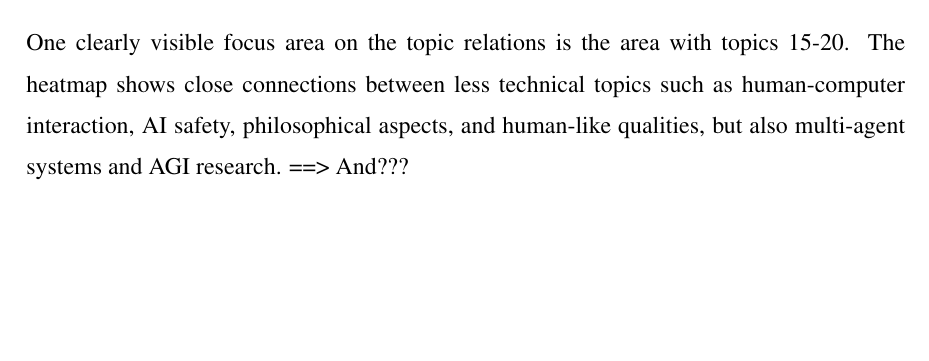
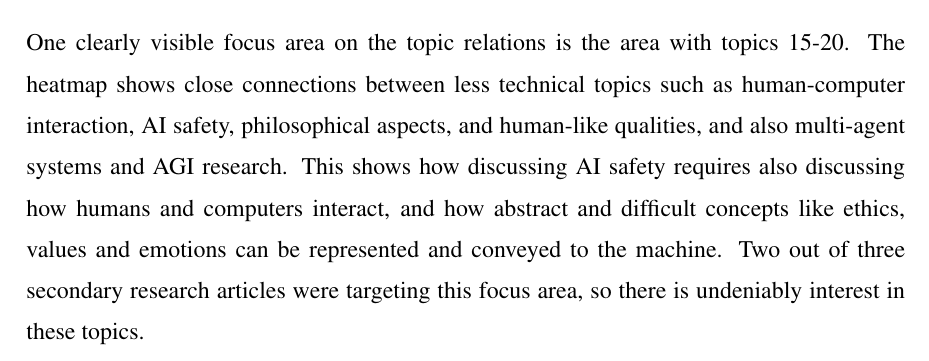
Before and after one commit to Ozame/aigrad, a LaTeX thesis (gradu/thesis_kumpulainen.tex): part of page 30 of 40, cut so that both start at the same text, the shorter picture padded with empty space. The pictures show the PDF file gradu/thesis_kumpulainen.pdf that the author committed with the source.

Commit message:
Finish topic heatmap analysis

```diff
--- a/gradu/thesis_kumpulainen.tex
+++ b/gradu/thesis_kumpulainen.tex
@@ -1027,15 +1027,19 @@ The relation between AI evaluation and universal AI can also be observed, with
 three related articles. As universal AI deals with computability and similar
 subjects, their mathematical evaluation might be more viable than other
 approaches. Two of the three articles were authored by Ond\v rej
-Vadinsk\'y (\cite{vadinsky2018lessons,vadinsky2018sema}), and were focused on the
+Vadinsk\'y (\cite*{vadinsky2018lessons,vadinsky2018sema}), and were focused on the
 Algorithmic Intelligence Quotient test, designed for intelligent agent
 evaluation.
 
 One clearly visible focus area on the topic relations is the area with topics
 15-20. The heatmap shows close connections between less technical topics such as
 human-computer interaction, AI safety, philosophical aspects, and human-like
-qualities, but also multi-agent systems and AGI research.
-==> And???
+qualities, and also multi-agent systems and AGI research. This shows how
+discussing AI safety requires also discussing how humans and computers interact,
+and how abstract and difficult concepts like ethics, values and emotions can be
+represented and conveyed to the machine. Two out of three secondary research
+articles were targeting this focus area, so there is undeniably interest in
+these topics.
 
 
 
```
Also changed, not shown: gradu/thesis_kumpulainen.pdf.
